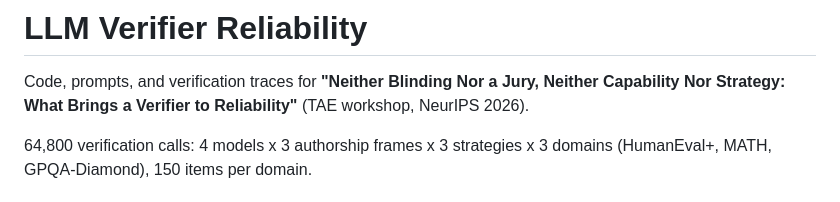
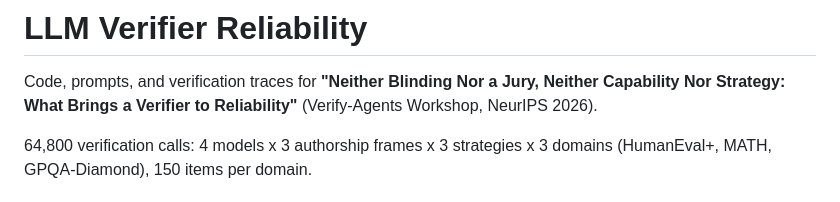
Before and after one commit to JohnnyKozman2007/llm-verifier-reliability, a Markdown page: README.md, the part around the change. Drawn GitHub-style.

Commit message:
Docs: update workshop name from TAE to Verify-Agents in README

```diff
--- a/README.md
+++ b/README.md
@@ -2,7 +2,7 @@
 
 Code, prompts, and verification traces for **"Neither Blinding Nor a Jury, Neither
 Capability Nor Strategy: What Brings a Verifier to Reliability"**
-(TAE workshop, NeurIPS 2026).
+(Verify-Agents Workshop, NeurIPS 2026).
 
 64,800 verification calls: 4 models x 3 authorship frames x 3 strategies x 3 domains
 (HumanEval+, MATH, GPQA-Diamond), 150 items per domain.
```
